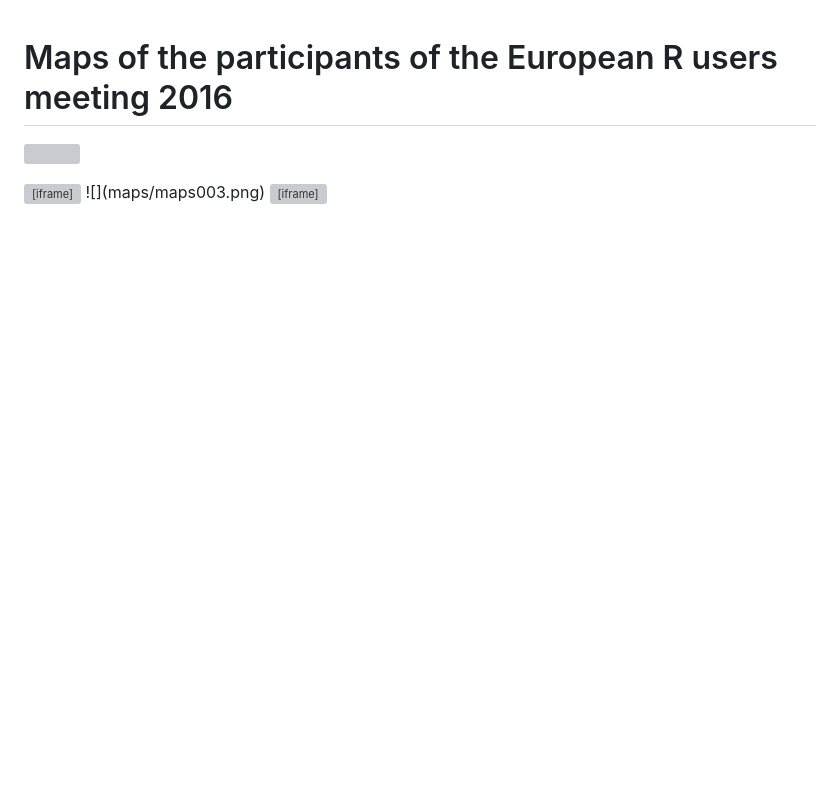
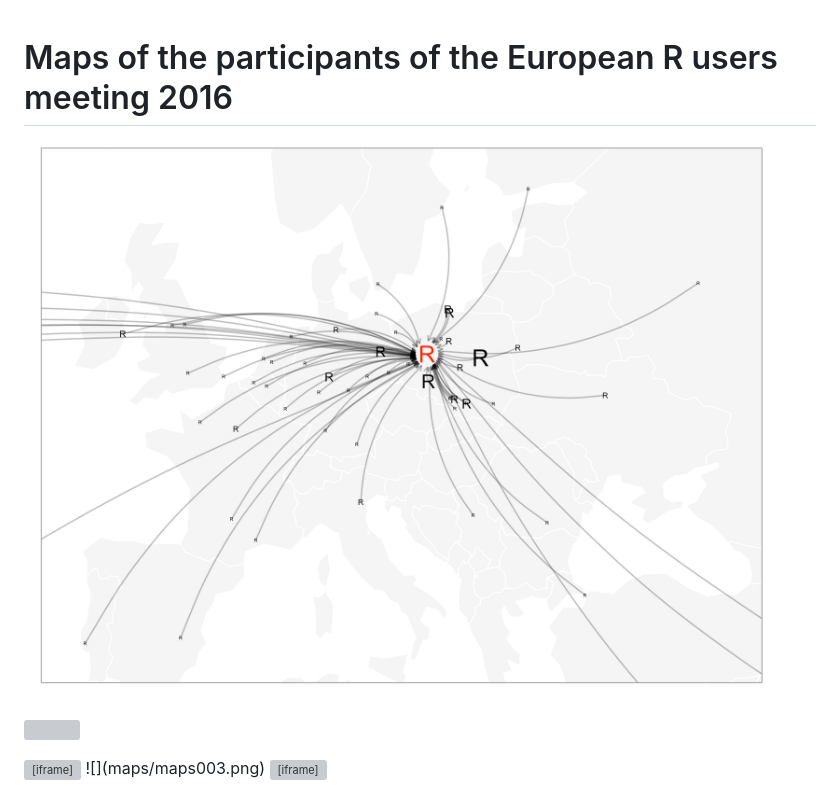
Before and after one commit to eRum2016/Maps, a Markdown page: README.md, the part around the change. Rendered like a GitHub page; pictures changed too: maps/maps005.png (added); blank space fills up the shorter version; grey boxes are pictures that could not be loaded.

Commit message:
+one more

```diff
--- a/README.md
+++ b/README.md
@@ -2,6 +2,8 @@ Maps of the participants of the European R users meeting 2016
 =============================================================
 
 <!-- README.md is generated from README.Rmd. Please edit that file -->
+![](maps/maps005.png)
+
 ![](maps/maps001.png)
 
 <iframe src="https://rawgit.com/pbiecek/Maps/master/maps/maps002.html">
```
Also changed, not shown: 1 other file.
